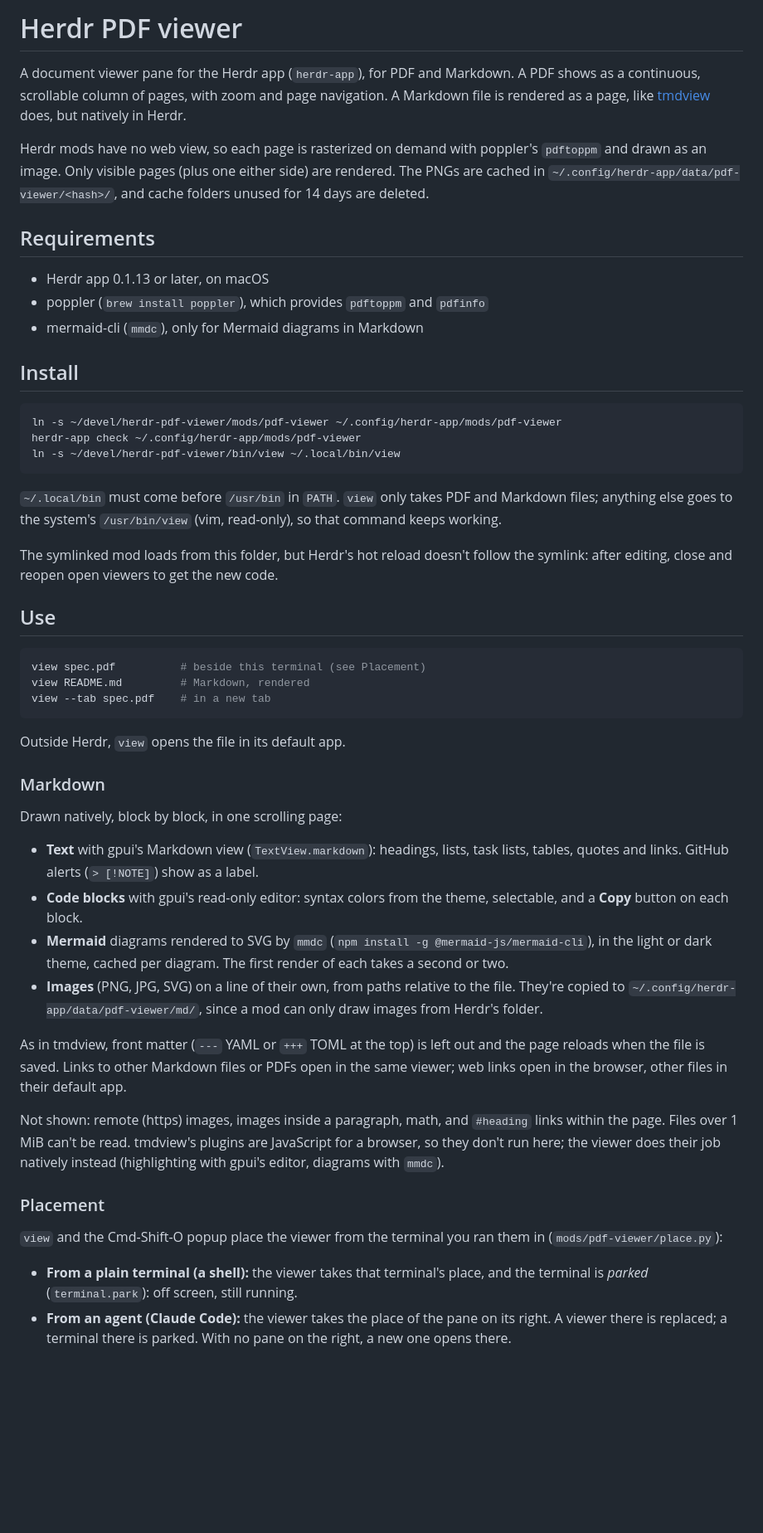
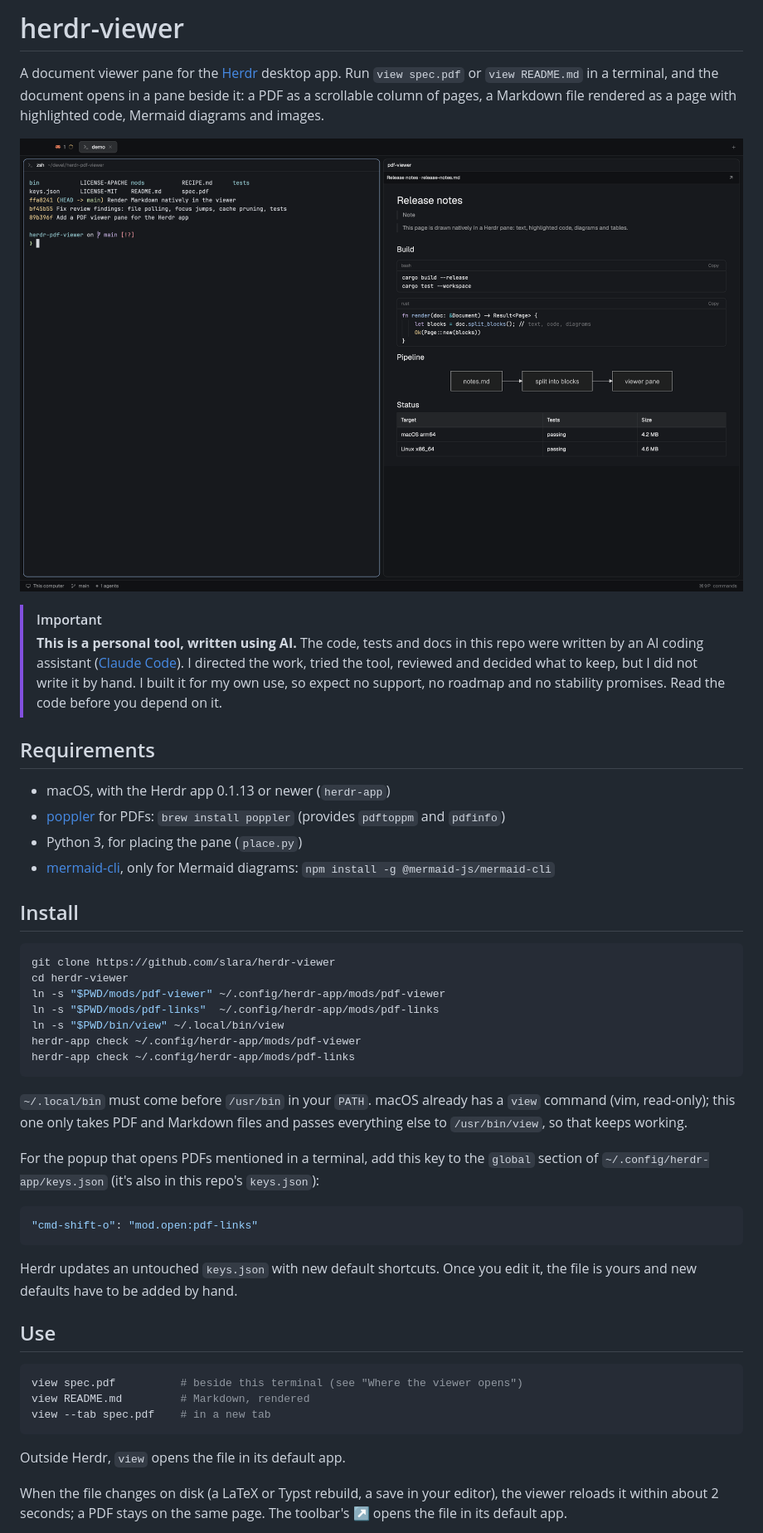
Before and after one commit to slara/herdr-viewer, a Markdown page: README.md, the part around one of its changes. Shown at 83% size. Rendered like a GitHub page; pictures changed too: preview.png (added); blank space fills up the shorter version.

````diff
--- a/README.md
+++ b/README.md
@@ -1,81 +1,64 @@
-# Herdr PDF viewer
+# herdr-viewer
 
-A document viewer pane for the Herdr app (`herdr-app`), for PDF and Markdown.
-A PDF shows as a continuous, scrollable column of pages, with zoom and page
-navigation. A Markdown file is rendered as a page, like
-[tmdview](https://github.com/slara/terminal-markdown-renderer) does, but natively
-in Herdr.
+A document viewer pane for the [Herdr](https://herdr.dev) desktop app. Run
+`view spec.pdf` or `view README.md` in a terminal, and the document opens in a
+pane beside it: a PDF as a scrollable column of pages, a Markdown file rendered
+as a page with highlighted code, Mermaid diagrams and images.
 
-Herdr mods have no web view, so each page is rasterized on demand with poppler's
-`pdftoppm` and drawn as an image. Only visible pages (plus one either side) are
-rendered. The PNGs are cached in `~/.config/herdr-app/data/pdf-viewer/<hash>/`,
-and cache folders unused for 14 days are deleted.
+![The viewer showing this README beside a terminal](preview.png)
+
+> [!IMPORTANT]
+> **This is a personal tool, written using AI.**
+> The code, tests and docs in this repo were written by an AI coding assistant ([Claude Code](https://claude.com/claude-code)).
+> I directed the work, tried the tool, reviewed and decided what to keep, but I did not write it by hand.
+> I built it for my own use, so expect no support, no roadmap and no stability promises.
+> Read the code before you depend on it.
 
 ## Requirements
 
-- Herdr app 0.1.13 or later, on macOS
-- poppler (`brew install poppler`), which provides `pdftoppm` and `pdfinfo`
-- mermaid-cli (`mmdc`), only for Mermaid diagrams in Markdown
+- macOS, with the Herdr app 0.1.13 or newer (`herdr-app`)
+- [poppler](https://poppler.freedesktop.org) for PDFs: `brew install poppler` (provides `pdftoppm` and `pdfinfo`)
+- Python 3, for placing the pane (`place.py`)
+- [mermaid-cli](https://github.com/mermaid-js/mermaid-cli), only for Mermaid diagrams: `npm install -g @mermaid-js/mermaid-cli`
 
 ## Install
 
 ```sh
-ln -s ~/devel/herdr-pdf-viewer/mods/pdf-viewer ~/.config/herdr-app/mods/pdf-viewer
+git clone https://github.com/slara/herdr-viewer
+cd herdr-viewer
+ln -s "$PWD/mods/pdf-viewer" ~/.config/herdr-app/mods/pdf-viewer
+ln -s "$PWD/mods/pdf-links"  ~/.config/herdr-app/mods/pdf-links
+ln -s "$PWD/bin/view" ~/.local/bin/view
 herdr-app check ~/.config/herdr-app/mods/pdf-viewer
-ln -s ~/devel/herdr-pdf-viewer/bin/view ~/.local/bin/view
+herdr-app check ~/.config/herdr-app/mods/pdf-links
 ```
 
-`~/.local/bin` must come before `/usr/bin` in `PATH`. `view` only takes PDF and
-Markdown files; anything else goes to the system's `/usr/bin/view` (vim,
-read-only), so that command keeps working.
+`~/.local/bin` must come before `/usr/bin` in your `PATH`. macOS already has a
+`view` command (vim, read-only); this one only takes PDF and Markdown files and
+passes everything else to `/usr/bin/view`, so that keeps working.
 
-The symlinked mod loads from this folder, but Herdr's hot reload doesn't follow
-the symlink: after editing, close and reopen open viewers to get the new code.
+For the popup that opens PDFs mentioned in a terminal, add this key to the
+`global` section of `~/.config/herdr-app/keys.json` (it's also in this repo's
+`keys.json`):
+
+```json
+"cmd-shift-o": "mod.open:pdf-links"
+```
+
+Herdr updates an untouched `keys.json` with new default shortcuts. Once you
+edit it, the file is yours and new defaults have to be added by hand.
 
 ## Use
 
 ```sh
-view spec.pdf          # beside this terminal (see Placement)
+view spec.pdf          # beside this terminal (see "Where the viewer opens")
 view README.md         # Markdown, rendered
 view --tab spec.pdf    # in a new tab
 ```
 
 Outside Herdr, `view` opens the file in its default app.
 
-### Markdown
+When the file changes on disk (a LaTeX or Typst rebuild, a save in your
+editor), the viewer reloads it within about 2 seconds; a PDF stays on the same
+page. The toolbar's **↗** opens the file in its default app.
 
-Drawn natively, block by block, in one scrolling page:
-
-- **Text** with gpui's Markdown view (`TextView.markdown`): headings, lists, task
-  lists, tables, quotes and links. GitHub alerts (`> [!NOTE]`) show as a label.
-- **Code blocks** with gpui's read-only editor: syntax colors from the theme,
-  selectable, and a **Copy** button on each block.
-- **Mermaid** diagrams rendered to SVG by `mmdc` (`npm install -g
-  @mermaid-js/mermaid-cli`), in the light or dark theme, cached per diagram. The
-  first render of each takes a second or two.
-- **Images** (PNG, JPG, SVG) on a line of their own, from paths relative to the
-  file. They're copied to `~/.config/herdr-app/data/pdf-viewer/md/`, since a mod
-  can only draw images from Herdr's folder.
-
-As in tmdview, front matter (`---` YAML or `+++` TOML at the top) is left out and
-the page reloads when the file is saved. Links to other Markdown files or PDFs
-open in the same viewer; web links open in the browser, other files in their
-default app.
-
-Not shown: remote (https) images, images inside a paragraph, math, and
-`#heading` links within the page. Files over 1 MiB can't be read. tmdview's
-plugins are JavaScript for a browser, so they don't run here; the viewer does
-their job natively instead (highlighting with gpui's editor, diagrams with
-`mmdc`).
-
-### Placement
-
-`view` and the Cmd-Shift-O popup place the viewer from the terminal you ran
-them in (`mods/pdf-viewer/place.py`):
-
-- **From a plain terminal (a shell):** the viewer takes that terminal's place,
-  and the terminal is *parked* (`terminal.park`): off screen, still running.
-- **From an agent (Claude Code):** the viewer takes the place of the pane on
-  its right. A viewer there is replaced; a terminal there is parked. With no
-  pane on the right, a new one opens there.
-
````
Also changed, not shown: other parts of README.md (+123 -40 lines), RECIPE.md (added, +143 -0 lines), 4 other files.
